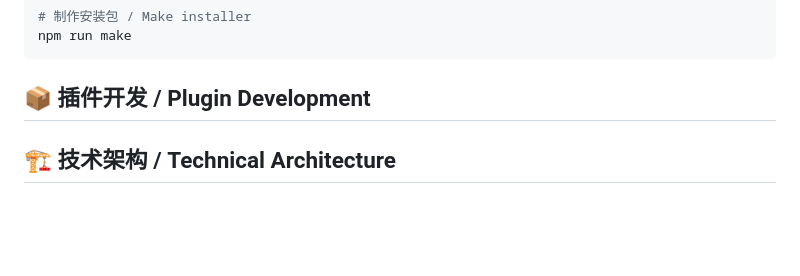
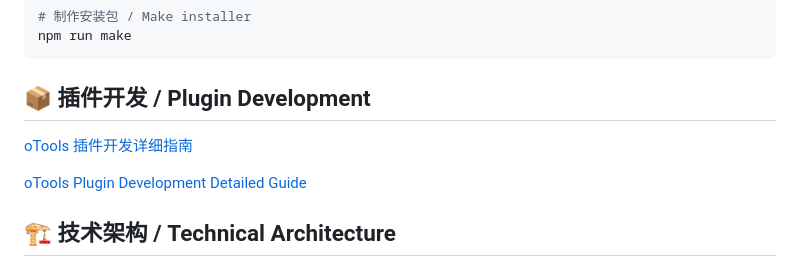
Before and after one commit to ilikebug/oTools, a Markdown page: README.md, the part around the change. Rendered like a GitHub page; blank space fills up the shorter version.

Commit message:
add oTools Plugin Development Detailed Guide Markdown

```diff
--- a/README.md
+++ b/README.md
@@ -75,6 +75,9 @@ npm run make
 
 ## 📦 插件开发 / Plugin Development
 
+[ oTools 插件开发详细指南 ](./oTools-Plugins.md)
+
+[ oTools Plugin Development Detailed Guide](./oTools-Plugins.md)
 
 
 ## 🏗️ 技术架构 / Technical Architecture
```
Also changed, not shown: oTools-Plugins.md (added, +489 -0 lines).
